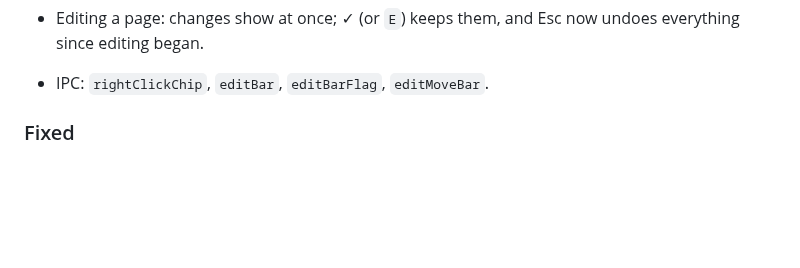
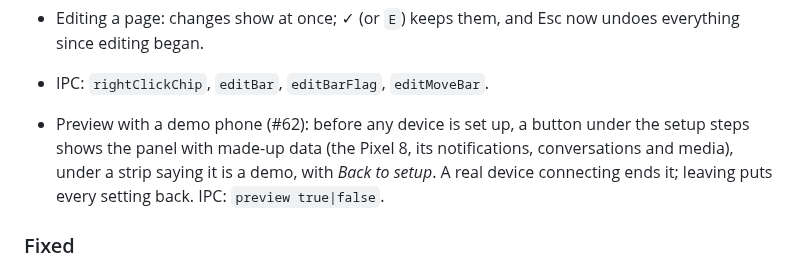
Before and after one commit to sceny/omarchy-devices, a Markdown page: CHANGELOG.md, the part around the change. GitHub-like rendering; blank space fills up the shorter version.

Commit message:
Preview: docs with a demo screenshot, changelog, IPC
Co-Authored-By: Claude Opus 5.5 (1M context) <noreply@anthropic.com>

```diff
--- a/CHANGELOG.md
+++ b/CHANGELOG.md
@@ -64,6 +64,12 @@ Every release is a tag (`vX.Y.Z`) on `main`, with the same version in
 - Editing a page: changes show at once; ✓ (or `E`) keeps them, and Esc
   now undoes everything since editing began.
 - IPC: `rightClickChip`, `editBar`, `editBarFlag`, `editMoveBar`.
+
+- Preview with a demo phone (#62): before any device is set up, a button
+  under the setup steps shows the panel with made-up data (the Pixel 8,
+  its notifications, conversations and media), under a strip saying it is
+  a demo, with *Back to setup*. A real device connecting ends it; leaving
+  puts every setting back. IPC: `preview true|false`.
 
 ### Fixed
 - *Bar: use the defaults* left a device's *Calls* switch as it was.
```
Also changed, not shown: docs/getting-started.md (+5 -0 lines), docs/internals/development.md (+1 -0 lines), docs/images/preview.png (added), 1 other file.
